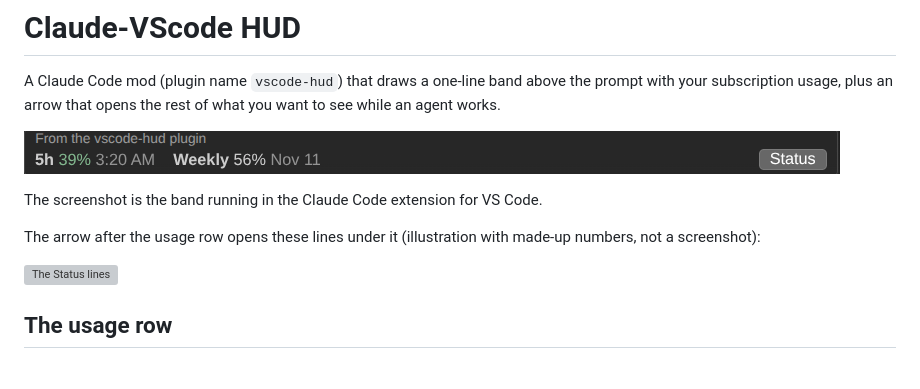
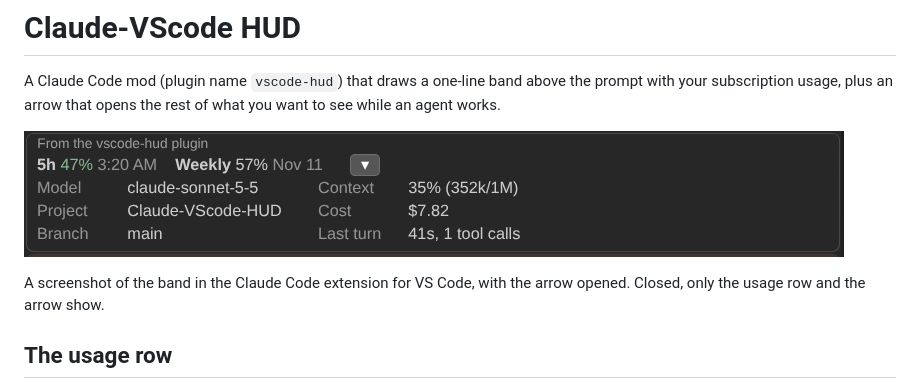
Before and after one commit to LuuHung247/Claude-VScode-HUD, a Markdown page: README.md, the part around the change. Drawn GitHub-style; pictures changed too: docs/band.png (deleted), docs/panel.png (added); grey boxes are pictures that could not be loaded.

Commit message:
docs: use a real screenshot of the open panel

```diff
--- a/README.md
+++ b/README.md
@@ -4,14 +4,10 @@ A Claude Code mod (plugin name `vscode-hud`) that draws a one-line band above
 the prompt with your subscription usage, plus an arrow that opens the rest of what you want
 to see while an agent works.
 
-![The band above the prompt in VS Code](docs/band.png)
+![The band above the prompt in VS Code, with the details open](docs/panel.png)
 
-The screenshot is the band running in the Claude Code extension for VS Code.
-
-The arrow after the usage row opens these lines under it (illustration with
-made-up numbers, not a screenshot):
-
-![The Status lines](docs/status.svg)
+A screenshot of the band in the Claude Code extension for VS Code, with the
+arrow opened. Closed, only the usage row and the arrow show.
 
 ## The usage row
 
```
Also changed, not shown: 1 other file.
